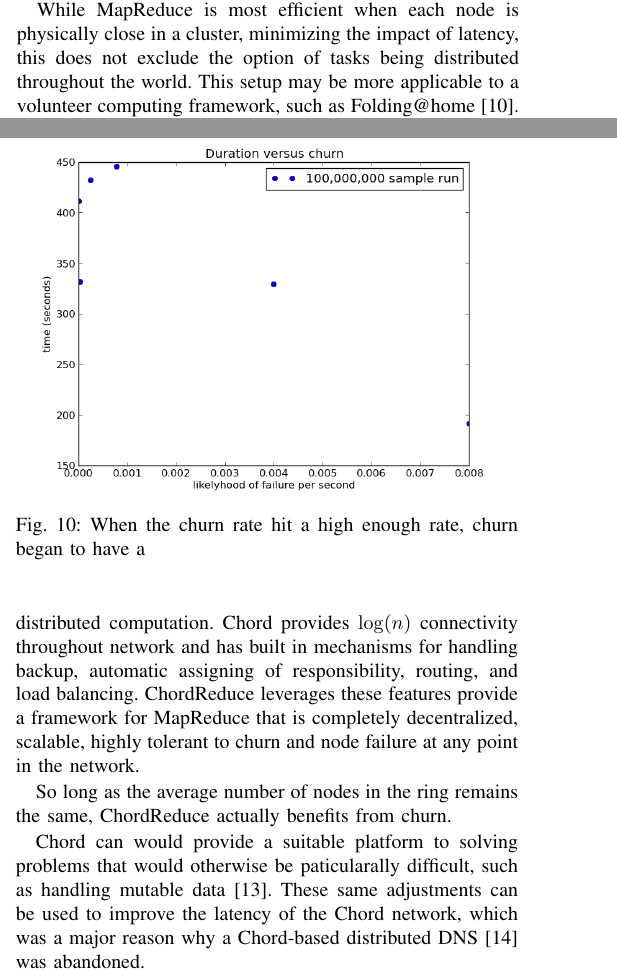
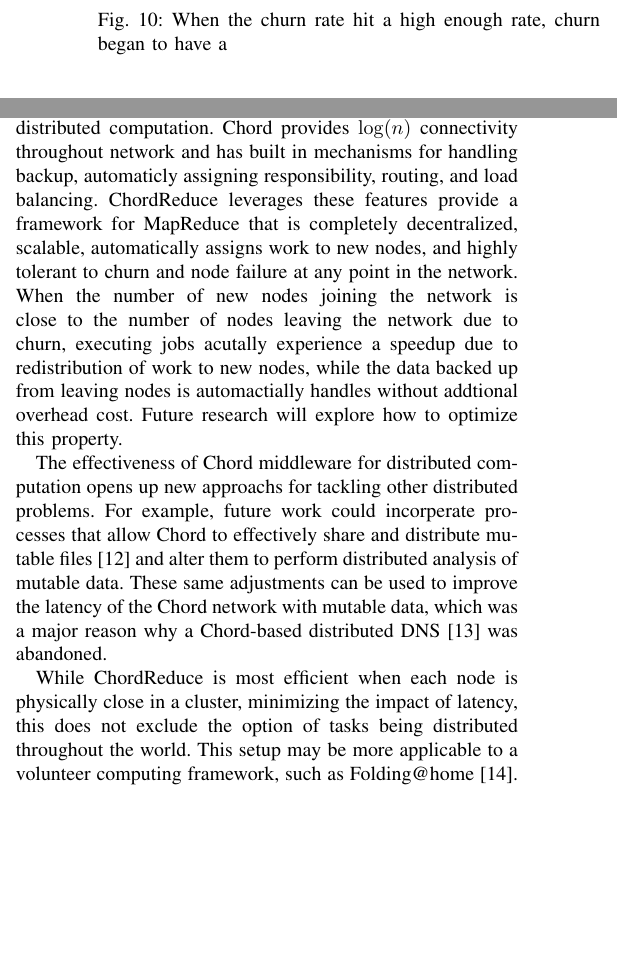
Before and after one commit to BrendanBenshoof/CHRONUS, a LaTeX paper (CHRONUS/WHITEPAPER/CHRONUS.tex): two parts of the columns of pages 5 and 8 of 9 before the commit and two parts of the columns of page 8 of 9 after it, joined at a grey line, cut so that both start at the same text, the shorter picture padded with empty space. Compiled offline with pdfLaTeX.

Commit message:
Draft of Conclusion done

```diff
--- a/CHRONUS/WHITEPAPER/CHRONUS.tex
+++ b/CHRONUS/WHITEPAPER/CHRONUS.tex
@@ -61,7 +61,7 @@ rosen@cs.gsu.edu}
          % otherwise the current date is printed
 
 
-\hyphenation{op-tical net-works semi-conduc-tor Chord-Reduce Map-Reduce}
+\hyphenation{op-tical net-works semi-conduc-tor Chord-Reduce Map-Reduce Data-Nodes Name-Nodes}
 
 \begin{document}
 \maketitle
@@ -290,12 +290,6 @@ An advantage of our system is the ease of development and deployment.  The devel
 
 All a developer needs to do is write three functions: the staging function, Map, and Reduce.  These define how to split up the work into manageable portions, the work to be performed on each portion to get some results, and how to combine these results into a single result, respectively.
 
-While MapReduce is most efficient when each node is physically close in a cluster, minimizing the impact of latency, this does not exclude the option of tasks being distributed throughout the world.  This setup may be more applicable to a volunteer computing framework, such as Folding@home \cite{folding}.
-
-Many clusters assume identical or near identical hardware, running an equal amount of nodes, performing an equal amount of work. This is not always a safe assumption to make.  If the hardware used for computations is not equal, then some processors can be left idling when they could be doing more work, while others may be overwhelmed, holding back the rest of the network.
-
-Adjustments can be easily made on the user's end.  If some hardware can take more work than others, then that system can boot up more instances of nodes locally. Running two nodes locally would mean that approximately twice as much work would assigned to that computer.  Automatically balancing this load is an avenue for future research.
-
 
 \subsection{Comparison of ChordReduce and Hadoop}
 
@@ -404,13 +400,17 @@ Figure \ref{churnSpeed} shows the experiments we ran for churn \footnote{The dat
 \section{Conclusion and Future Work}
-Chord, traditionally viewed as a P2P framework for distributing and sharing files, can be used as a platform for distributed computation.  Chord provides $\log(n)$ connectivity throughout network and has built in mechanisms for handling backup, automatic assigning of responsibility, routing, and load balancing.  ChordReduce leverages these features provide a framework for MapReduce that is completely decentralized, scalable, highly tolerant to churn and node failure at any point in the network.
+Chord, traditionally viewed as a P2P framework for distributing and sharing files, can be used as a platform for distributed computation.  Chord provides $\log(n)$ connectivity throughout network and has built in mechanisms for handling backup, automaticly assigning responsibility, routing, and load balancing.  ChordReduce leverages these features provide a framework for MapReduce that is completely decentralized, scalable, automatically assigns work to new nodes, and highly tolerant to churn and node failure at any point in the network.  When the number of new nodes joining the network is close to the number of nodes leaving the network due to churn, executing jobs acutally experience a speedup due to redistribution of work to new nodes, while the data backed up from leaving nodes is automactially handles without addtional overhead cost.  Future research will explore how to optimize this property.
 
-So long as the average number of nodes in the ring remains the same, ChordReduce actually benefits from churn.
 
 %ChordReduce is an effective platform because it scales logarithmically.  It is also able to handle churn during execution.
 %However, MapReduce is not the only additional use for Chord.  Traditionally Chord is thought as a tool for P2P networks and file sharing.  We demonstrated through ChordReduce that Chord is much more than that.  Chord can serve as a scalable general purpose framework for distributed and cloud programming, thanks to its $\log(n)$ overhead.  We have identified many directions of future research for distributed programming using Chord.
 
-Chord can would provide a suitable platform to solving problems that would otherwise be paticularally difficult, such as handling mutable data \cite{IRM}.  These same adjustments can be used to improve the latency of the Chord network, which was a major reason why a Chord-based distributed DNS \cite{cox2002serving} was abandoned.
+The effectiveness of Chord middleware for distributed computation opens up new approachs for tackling other distributed problems. For example, future work could incorperate processes that allow Chord to effectively share and distribute mutable files \cite{IRM} and alter them to perform distributed analysis of mutable data.  These same adjustments can be used to improve the latency of the Chord network with mutable data, which was a major reason why a Chord-based distributed DNS \cite{cox2002serving} was abandoned.
 
+While ChordReduce is most efficient when each node is physically close in a cluster, minimizing the impact of latency, this does not exclude the option of tasks being distributed throughout the world.  This setup may be more applicable to a volunteer computing framework, such as Folding@home \cite{folding}.
+
+Many clusters assume identical or near identical hardware, running an equal amount of nodes, performing an equal amount of work. This is not always a safe assumption to make.  If the hardware used for computations is not equal, then some processors can be left idling when they could be doing more work, while others may be overwhelmed, holding back the rest of the network.
+
+Adjustments can be easily made on the user's end.  If some hardware can take more work than others, then that system can boot up more instances of nodes locally. Running two nodes locally would mean that approximately twice as much work would assigned to that computer.  Automatically balancing this load is also an avenue for future research.
 %Chord could also be used to create a distributed authentication service.
 
 %Over the course of our development, we stumbled across various optimizations and tweaks that would be advantageous to Chord and our future research, but would have minimal impact on ChordReduce.  One of the major advantages of Chord is that all files are evenly distributed throughout the network.  However, there are some cases where it would be preferable to keep related files together.  We can do this by manually assigning the first $x$ bits of the $m$-bit length ID for the file, where $x \leq \frac{m}{2}$, then generating the remaining $m-x$ bits of the id with a hash function, as normal.  This would allow users to define a specific prefix for an abritrary group of files and keep them together on the network.
```
Also changed, not shown: CHRONUS/WHITEPAPER/CHRONUS.pdf, CHRONUS/WHITEPAPER/CHRONUS.tex (8 more changed lines).
